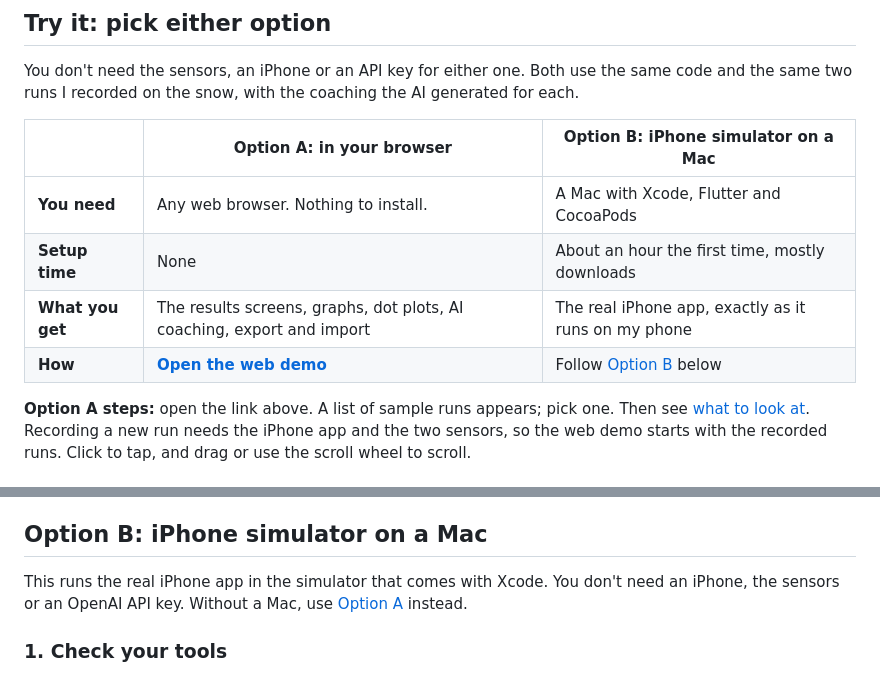
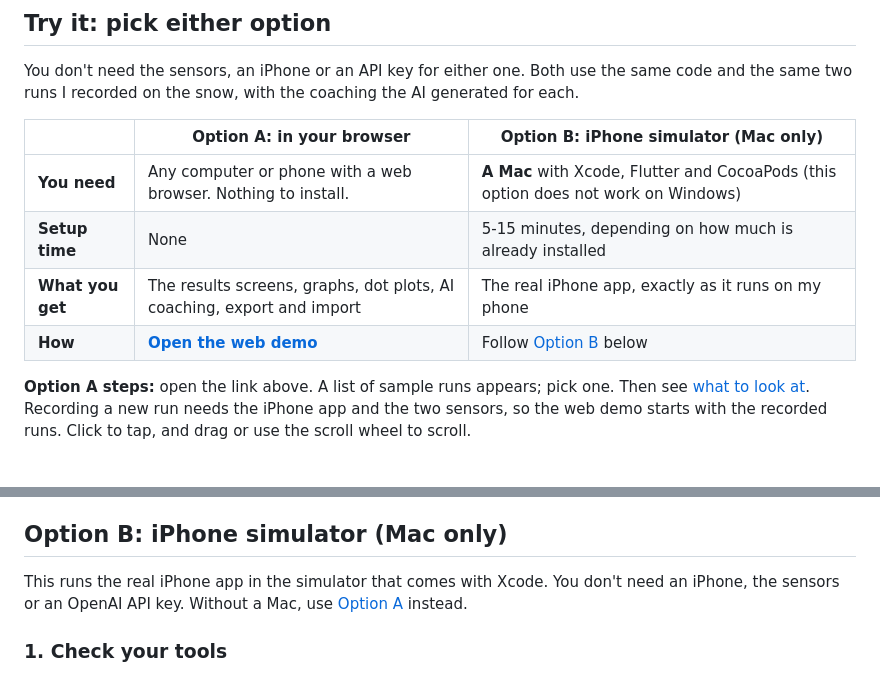
Before and after one commit to footballer10/ski_coach, a Markdown page: README.md, 2 parts joined by grey strips. Drawn GitHub-style.

Commit message:
Clarify Option B needs a Mac and takes 5-15 minutes
Co-Authored-By: Claude Opus 5.5 <noreply@anthropic.com>

```diff
--- a/README.md
+++ b/README.md
@@ -10,8 +10,8 @@ An iPhone app that turns two boot-mounted motion sensors into a ski coach. You s
 
 You don't need the sensors, an iPhone or an API key for either one. Both use the same code and the same two runs I recorded on the snow, with the coaching the AI generated for each.
 
-| | **Option A: in your browser** | **Option B: iPhone simulator on a Mac** |
+| | **Option A: in your browser** | **Option B: iPhone simulator (Mac only)** |
 | --- | --- | --- |
-| **You need** | Any web browser. Nothing to install. | A Mac with Xcode, Flutter and CocoaPods |
-| **Setup time** | None | About an hour the first time, mostly downloads |
+| **You need** | Any computer or phone with a web browser. Nothing to install. | **A Mac** with Xcode, Flutter and CocoaPods (this option does not work on Windows) |
+| **Setup time** | None | 5-15 minutes, depending on how much is already installed |
 | **What you get** | The results screens, graphs, dot plots, AI coaching, export and import | The real iPhone app, exactly as it runs on my phone |
@@ -71,7 +71,7 @@ The model shows all of its working, but the app only displays the final line aft
 
 I designed the system: the data pipeline, the metrics, the scoring formulas and the coaching prompt. GitHub Copilot wrote the code from my instructions. ChatGPT helped with research and with drafting parts of the prompt. Before submission, Claude (Anthropic) helped clean up the code: switching to GPT-6 Luna, removing unused code, adding tests, and adding the sample-run mode so reviewers can try the app. The commit history shows how the project developed, including approaches I tried and dropped, such as running a Llama model on the phone.
 
-## Option B: iPhone simulator on a Mac
+## Option B: iPhone simulator (Mac only)
 
 This runs the real iPhone app in the simulator that comes with Xcode. You don't need an iPhone, the sensors or an OpenAI API key. Without a Mac, use [Option A](#try-it-pick-either-option) instead.
 
```
Also changed, not shown: other parts of README.md (+1 -1 lines).
